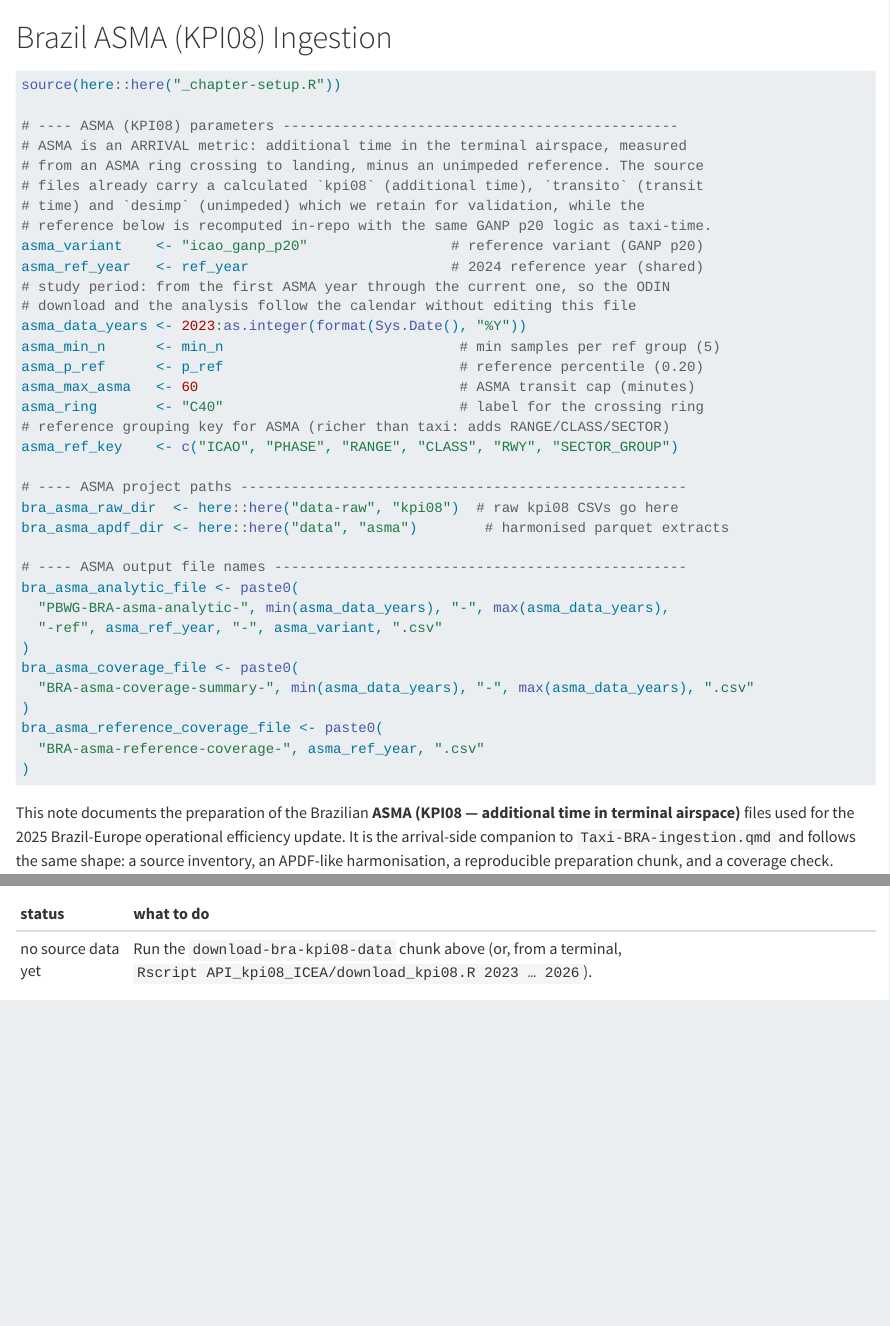
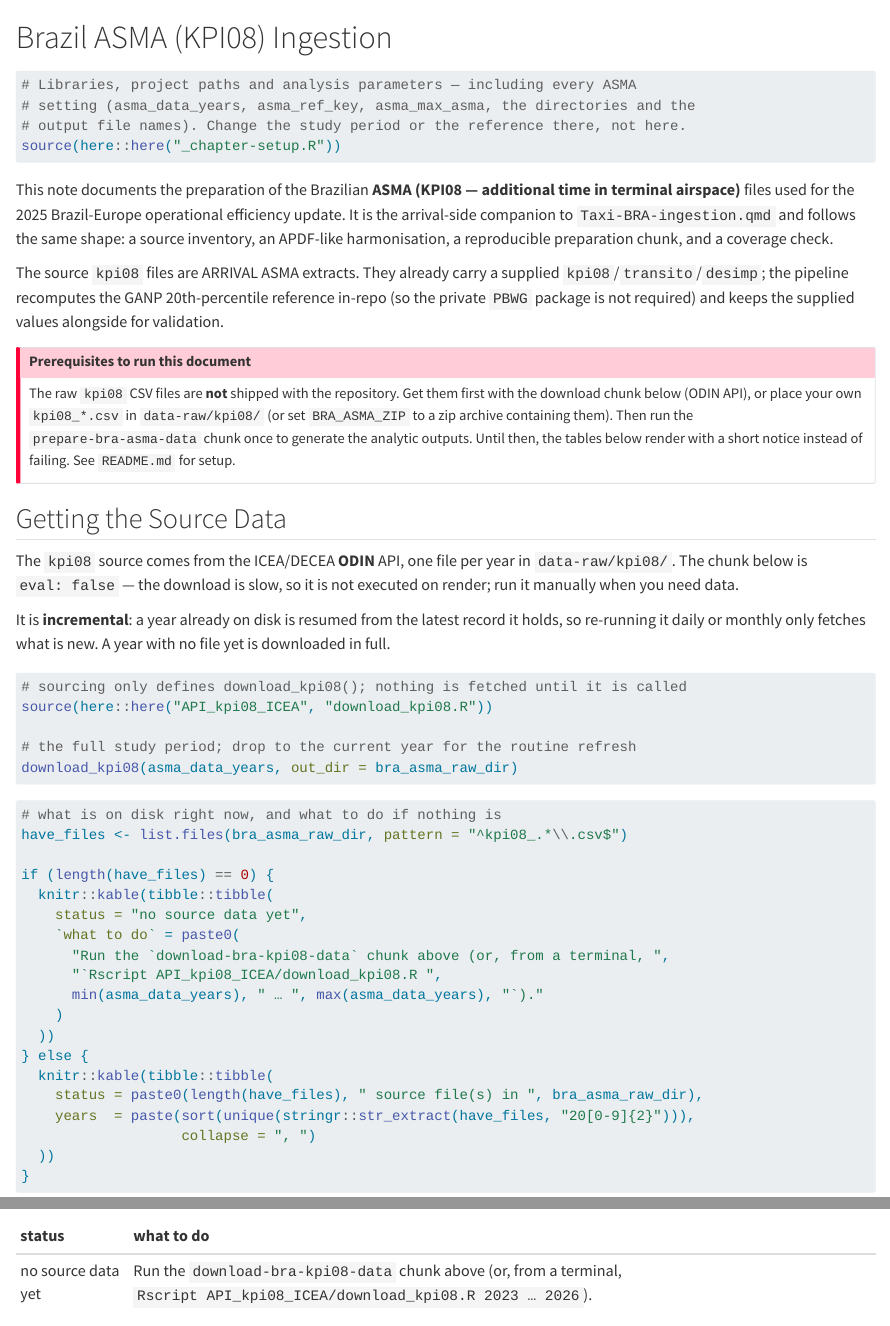
Before and after one commit to benevidesjpcb/BRA-ingestion, a Quarto document (ASMA-BRA-ingestion.qmd): the page in a window 1100 px wide, from its top, and a second part further down, joined at a grey line. Rendered offline with R 4.5, knitr and Pandoc in place of Quarto, with nearby package versions.

Commit message:
Move ASMA parameters into _chapter-setup.R
All ASMA (KPI08) settings now live alongside the taxi-time ones in the shared
setup script: study period, reference year/percentile, caps, grouping key,
directories and output file names. The qmd's setup chunk just sources it, so the
study period is changed in a single place and the download years, file names and
reporting period follow. asma_data_years is an explicit 2023:2026 rather than
being derived from the system date.

Co-Authored-By: Claude Opus 4.8 <noreply@anthropic.com>
Claude-Session: https://claude.ai/code/session_01AYZTtiKWYttsESsYregdVQ

````diff
--- a/ASMA-BRA-ingestion.qmd
+++ b/ASMA-BRA-ingestion.qmd
@@ -5,41 +5,10 @@
 #| message: false
 #| warning: false
 
+# Libraries, project paths and analysis parameters — including every ASMA
+# setting (asma_data_years, asma_ref_key, asma_max_asma, the directories and the
+# output file names). Change the study period or the reference there, not here.
 source(here::here("_chapter-setup.R"))
-
-# ---- ASMA (KPI08) parameters -----------------------------------------------
-# ASMA is an ARRIVAL metric: additional time in the terminal airspace, measured
-# from an ASMA ring crossing to landing, minus an unimpeded reference. The source
-# files already carry a calculated `kpi08` (additional time), `transito` (transit
-# time) and `desimp` (unimpeded) which we retain for validation, while the
-# reference below is recomputed in-repo with the same GANP p20 logic as taxi-time.
-asma_variant    <- "icao_ganp_p20"                 # reference variant (GANP p20)
-asma_ref_year   <- ref_year                        # 2024 reference year (shared)
-# study period: from the first ASMA year through the current one, so the ODIN
-# download and the analysis follow the calendar without editing this file
-asma_data_years <- 2023:as.integer(format(Sys.Date(), "%Y"))
-asma_min_n      <- min_n                            # min samples per ref group (5)
-asma_p_ref      <- p_ref                            # reference percentile (0.20)
-asma_max_asma   <- 60                               # ASMA transit cap (minutes)
-asma_ring       <- "C40"                            # label for the crossing ring
-# reference grouping key for ASMA (richer than taxi: adds RANGE/CLASS/SECTOR)
-asma_ref_key    <- c("ICAO", "PHASE", "RANGE", "CLASS", "RWY", "SECTOR_GROUP")
-
-# ---- ASMA project paths -----------------------------------------------------
-bra_asma_raw_dir  <- here::here("data-raw", "kpi08")  # raw kpi08 CSVs go here
-bra_asma_apdf_dir <- here::here("data", "asma")        # harmonised parquet extracts
-
-# ---- ASMA output file names -------------------------------------------------
-bra_asma_analytic_file <- paste0(
-  "PBWG-BRA-asma-analytic-", min(asma_data_years), "-", max(asma_data_years),
-  "-ref", asma_ref_year, "-", asma_variant, ".csv"
-)
-bra_asma_coverage_file <- paste0(
-  "BRA-asma-coverage-summary-", min(asma_data_years), "-", max(asma_data_years), ".csv"
-)
-bra_asma_reference_coverage_file <- paste0(
-  "BRA-asma-reference-coverage-", asma_ref_year, ".csv"
-)
 ```
 
 This note documents the preparation of the Brazilian **ASMA (KPI08 — additional time in
--- a/_chapter-setup.R
+++ b/_chapter-setup.R
@@ -64,3 +64,14 @@ bra_txxt_analytic_pattern <- paste0(
 )
 bra_coverage_file <- paste0(
   "BRA-txxt-coverage-summary-", min(data_years), "-", max(data_years), ".csv"
+)
+
+# ASMA (KPI08) ingestion: analysis parameters =================================
+# ASMA is an ARRIVAL metric: additional time in the terminal airspace, measured
+# from an ASMA ring crossing to landing, minus an unimpeded reference. The source
+# files already carry a calculated `kpi08` (additional time), `transito` (transit
+# time) and `desimp` (unimpeded); those are retained for validation while the
+# reference is recomputed in-repo with the same GANP p20 logic as taxi-time.
+asma_variant    <- "icao_ganp_p20"                 # reference variant (GANP p20)
+asma_ref_year   <- ref_year                        # reference year (shared, 2024)
+asma_data_years <- 2023:2026                       # <- CHANGE THE STUDY PERIOD HERE
@@ -67,3 +91,11 @@ bra_coverage_file <- paste0(
+  "PBWG-BRA-asma-analytic-", min(asma_data_years), "-", max(asma_data_years),
+  "-ref", asma_ref_year, "-", asma_variant, ".csv"
+)
+bra_asma_coverage_file <- paste0(
+  "BRA-asma-coverage-summary-", min(asma_data_years), "-", max(asma_data_years), ".csv"
+)
+bra_asma_reference_coverage_file <- paste0(
+  "BRA-asma-reference-coverage-", asma_ref_year, ".csv"
 )
 
 # set ggplot2 default theme
````
Also changed, not shown: README.md, _chapter-setup.R (13 more changed lines).
